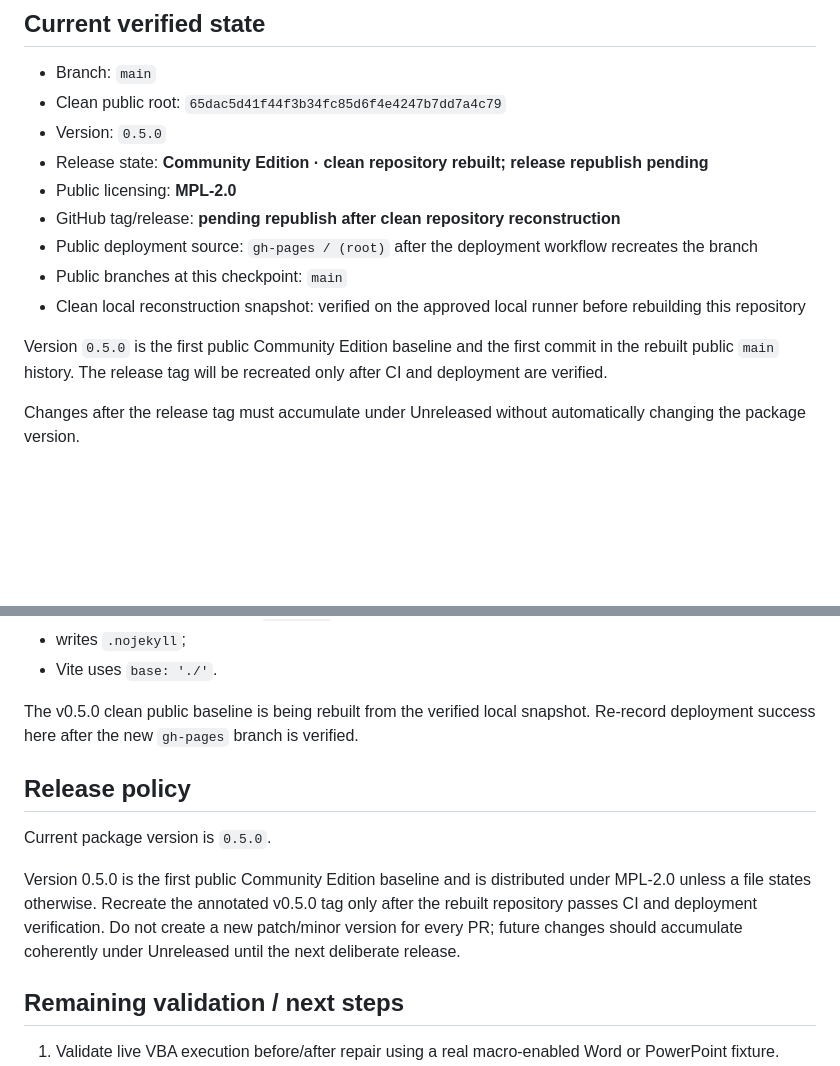
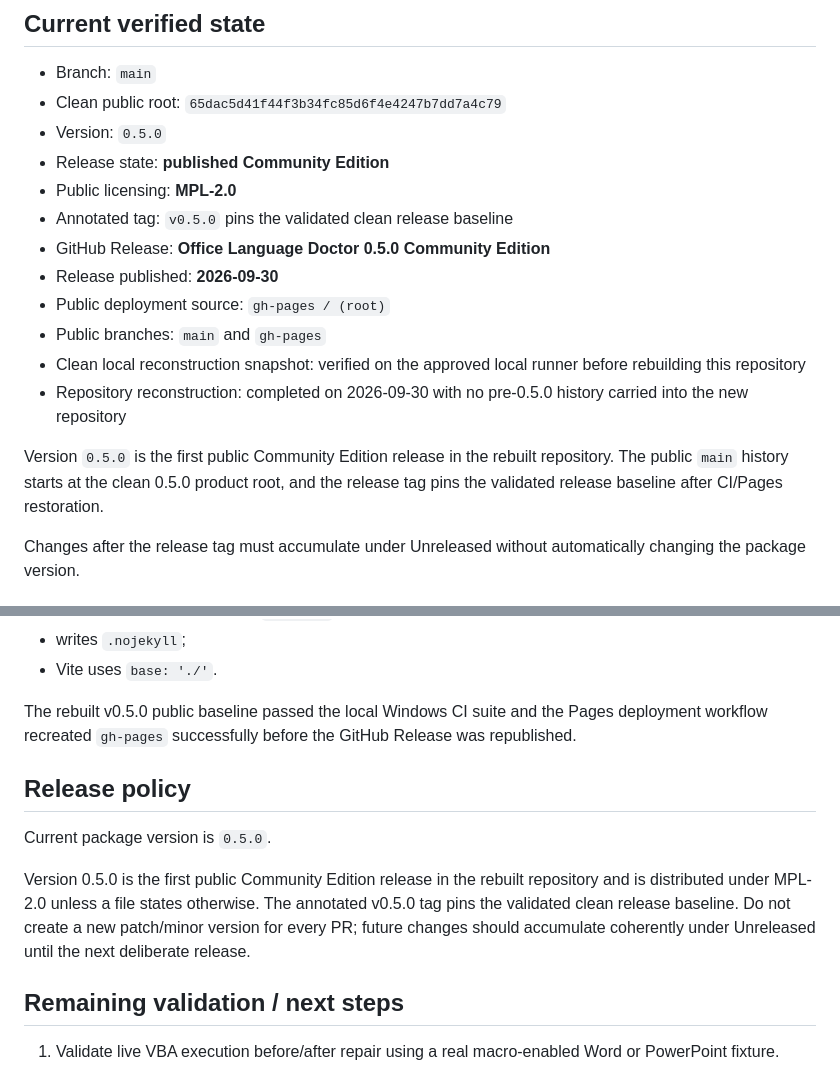
Before and after one commit to Nfreakz/office-language-doctor, a Markdown page: docs/HANDOFF.md, 2 parts joined by grey strips. Drawn GitHub-style; blank space fills up the shorter version.

Commit message:
Record rebuilt v0.5.0 release baseline

```diff
--- a/docs/HANDOFF.md
+++ b/docs/HANDOFF.md
@@ -19,14 +19,17 @@ This application is independent from every other NeoRS application. Do not reuse
 - Branch: `main`
 - Clean public root: `65dac5d41f44f3b34fc85d6f4e4247b7dd7a4c79`
 - Version: `0.5.0`
-- Release state: **Community Edition · clean repository rebuilt; release republish pending**
+- Release state: **published Community Edition**
 - Public licensing: **MPL-2.0**
-- GitHub tag/release: **pending republish after clean repository reconstruction**
-- Public deployment source: `gh-pages / (root)` after the deployment workflow recreates the branch
-- Public branches at this checkpoint: `main`
+- Annotated tag: `v0.5.0` pins the validated clean release baseline
+- GitHub Release: **Office Language Doctor 0.5.0 Community Edition**
+- Release published: **2026-09-30**
+- Public deployment source: `gh-pages / (root)`
+- Public branches: `main` and `gh-pages`
 - Clean local reconstruction snapshot: verified on the approved local runner before rebuilding this repository
+- Repository reconstruction: completed on 2026-09-30 with no pre-0.5.0 history carried into the new repository
 
-Version `0.5.0` is the first public Community Edition baseline and the first commit in the rebuilt public `main` history. The release tag will be recreated only after CI and deployment are verified.
+Version `0.5.0` is the first public Community Edition release in the rebuilt repository. The public `main` history starts at the clean 0.5.0 product root, and the release tag pins the validated release baseline after CI/Pages restoration.
 
 Changes after the release tag must accumulate under Unreleased without automatically changing the package version.
 
@@ -291,13 +294,13 @@ Policy:
 - writes `.nojekyll`;
 - Vite uses `base: './'`.
 
-The v0.5.0 clean public baseline is being rebuilt from the verified local snapshot. Re-record deployment success here after the new `gh-pages` branch is verified.
+The rebuilt v0.5.0 public baseline passed the local Windows CI suite and the Pages deployment workflow recreated `gh-pages` successfully before the GitHub Release was republished.
 
 ## Release policy
 
 Current package version is `0.5.0`.
 
-Version 0.5.0 is the first public Community Edition baseline and is distributed under MPL-2.0 unless a file states otherwise. Recreate the annotated v0.5.0 tag only after the rebuilt repository passes CI and deployment verification. Do not create a new patch/minor version for every PR; future changes should accumulate coherently under Unreleased until the next deliberate release.
+Version 0.5.0 is the first public Community Edition release in the rebuilt repository and is distributed under MPL-2.0 unless a file states otherwise. The annotated v0.5.0 tag pins the validated clean release baseline. Do not create a new patch/minor version for every PR; future changes should accumulate coherently under Unreleased until the next deliberate release.
 
 ## Remaining validation / next steps
 
```
